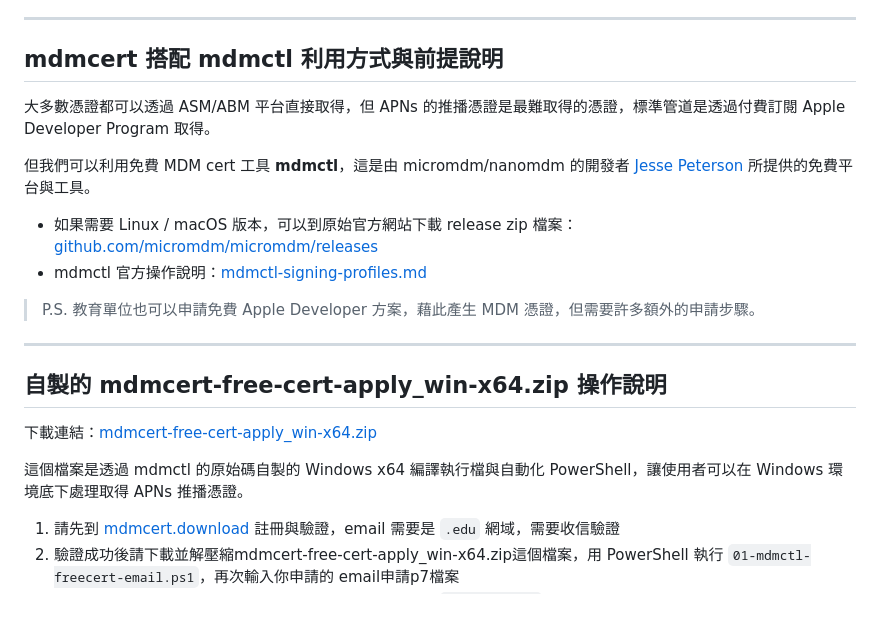
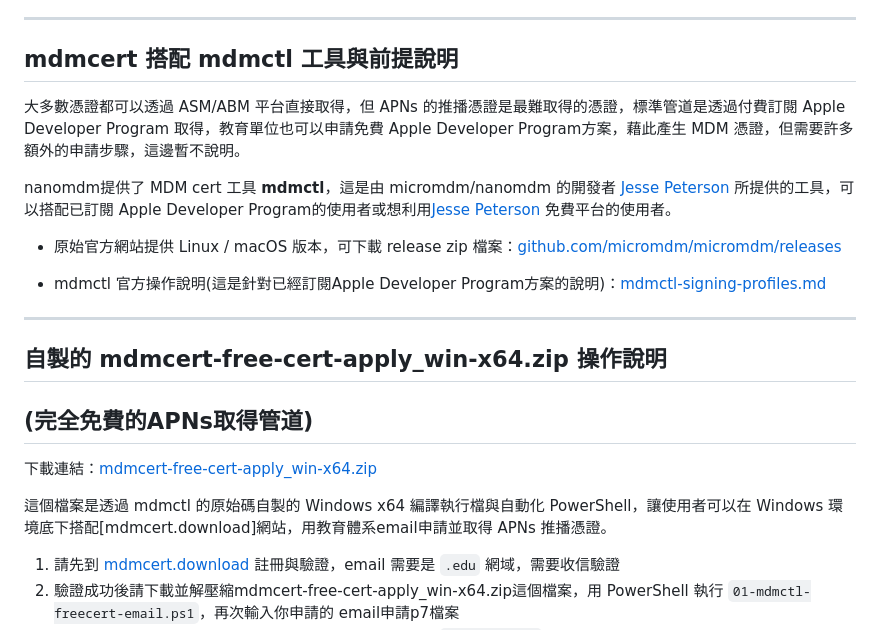
Before and after one commit to liao-chianan/nanomdm-woofweb, a Markdown page: README.md, the part around the change. Rendered like a GitHub page.

Commit message:
v0.98.3
更新mdmctl說明操作步驟

```diff
--- a/README.md
+++ b/README.md
@@ -76,24 +76,26 @@ wget https://raw.githubusercontent.com/liao-chianan/nanomdm-woofweb/main/nanomdm
 
 ---
 
-## mdmcert 搭配 mdmctl 利用方式與前提說明
+## mdmcert 搭配 mdmctl 工具與前提說明
 
-大多數憑證都可以透過 ASM/ABM 平台直接取得，但 APNs 的推播憑證是最難取得的憑證，標準管道是透過付費訂閱 Apple Developer Program 取得。
+大多數憑證都可以透過 ASM/ABM 平台直接取得，但 APNs 的推播憑證是最難取得的憑證，標準管道是透過付費訂閱 Apple Developer Program 取得，教育單位也可以申請免費 Apple Developer Program方案，藉此產生 MDM 憑證，但需要許多額外的申請步驟，這邊暫不說明。
 
-但我們可以利用免費 MDM cert 工具 **mdmctl**，這是由 micromdm/nanomdm 的開發者 [Jesse Peterson](https://github.com/jessepeterson) 所提供的免費平台與工具。
+nanomdm提供了 MDM cert 工具 **mdmctl**，這是由 micromdm/nanomdm 的開發者 [Jesse Peterson](https://github.com/jessepeterson) 所提供的工具，可以搭配已訂閱 Apple Developer Program的使用者或想利用[Jesse Peterson](https://github.com/jessepeterson) 免費平台的使用者。
 
-- 如果需要 Linux / macOS 版本，可以到原始官方網站下載 release zip 檔案：[github.com/micromdm/micromdm/releases](https://github.com/micromdm/micromdm/releases)
-- mdmctl 官方操作說明：[mdmctl-signing-profiles.md](https://github.com/micromdm/micromdm/blob/main/docs/user-guide/mdmctl-signing-profiles.md)
+- 原始官方網站提供 Linux / macOS 版本，可下載 release zip 檔案：[github.com/micromdm/micromdm/releases](https://github.com/micromdm/micromdm/releases)
 
-> P.S. 教育單位也可以申請免費 Apple Developer 方案，藉此產生 MDM 憑證，但需要許多額外的申請步驟。
+- mdmctl 官方操作說明(這是針對已經訂閱Apple Developer Program方案的說明)：[mdmctl-signing-profiles.md](https://github.com/micromdm/micromdm/blob/main/docs/user-guide/mdmctl-signing-profiles.md)
+
+
 
 ---
 
 ## 自製的 mdmcert-free-cert-apply_win-x64.zip 操作說明
+## (完全免費的APNs取得管道)
 
 下載連結：[mdmcert-free-cert-apply_win-x64.zip](https://raw.githubusercontent.com/liao-chianan/nanomdm-woofweb/main/mdmcert-free-cert-apply_win-x64.zip)
 
-這個檔案是透過 mdmctl 的原始碼自製的 Windows x64 編譯執行檔與自動化 PowerShell，讓使用者可以在 Windows 環境底下處理取得 APNs 推播憑證。
+這個檔案是透過 mdmctl 的原始碼自製的 Windows x64 編譯執行檔與自動化 PowerShell，讓使用者可以在 Windows 環境底下搭配[mdmcert.download]網站，用教育體系email申請並取得 APNs 推播憑證。
 
 1. 請先到 [mdmcert.download](https://mdmcert.download/) 註冊與驗證，email 需要是 `.edu` 網域，需要收信驗證
 2. 驗證成功後請下載並解壓縮mdmcert-free-cert-apply_win-x64.zip這個檔案，用 PowerShell 執行 `01-mdmctl-freecert-email.ps1`，再次輸入你申請的 email申請p7檔案
```
